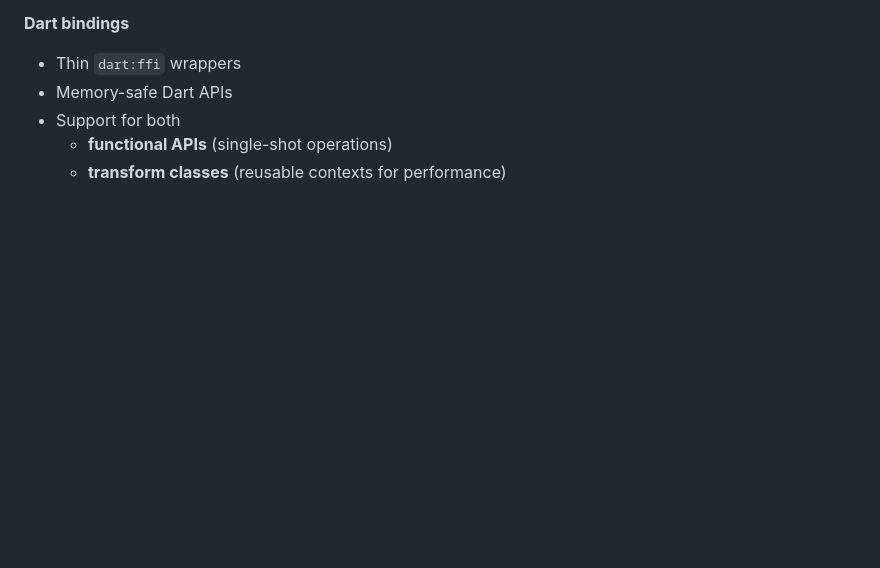
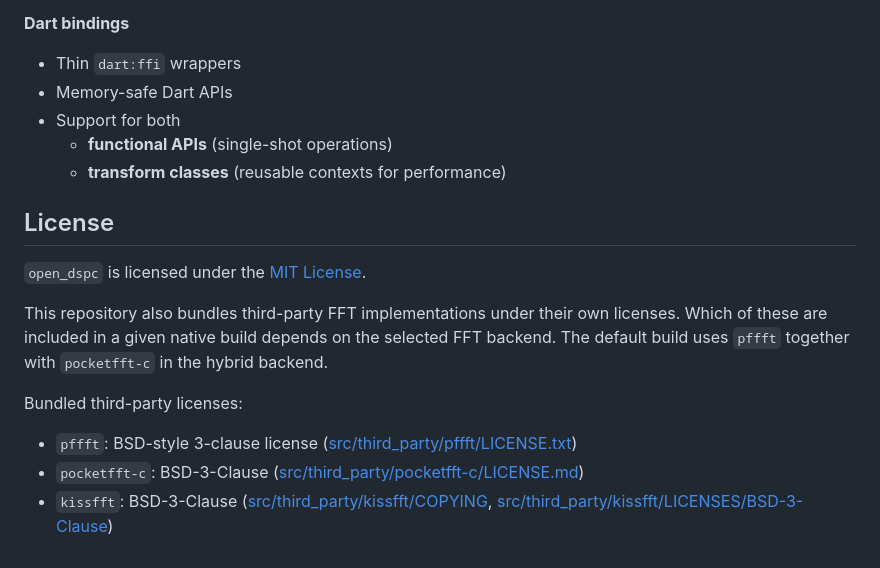
Before and after one commit to nipponjo/open-dspc-flutter, a Markdown page: README.md, the part around one of its changes. Drawn GitHub-style; blank space fills up the shorter version.

```diff
--- a/README.md
+++ b/README.md
@@ -98,3 +135,24 @@ For full benchmark scripts and raw results, see [`bench/`](bench/).
 - Support for both
   - **functional APIs** (single-shot operations)
   - **transform classes** (reusable contexts for performance)
+
+
+
+## License
+
+`open_dspc` is licensed under the [MIT License](LICENSE).
+
+This repository also bundles third-party FFT implementations under their own
+licenses. Which of these are included in a given native build depends on the
+selected FFT backend. The default build uses `pffft` together with
+`pocketfft-c` in the hybrid backend.
+
+Bundled third-party licenses:
+
+- `pffft`:
+  BSD-style 3-clause license ([src/third_party/pffft/LICENSE.txt](src/third_party/pffft/LICENSE.txt))
+- `pocketfft-c`:
+  BSD-3-Clause ([src/third_party/pocketfft-c/LICENSE.md](src/third_party/pocketfft-c/LICENSE.md))
+- `kissfft`:
+  BSD-3-Clause ([src/third_party/kissfft/COPYING](src/third_party/kissfft/COPYING),
+  [src/third_party/kissfft/LICENSES/BSD-3-Clause](src/third_party/kissfft/LICENSES/BSD-3-Clause))
```
Also changed, not shown: other parts of README.md (+41 -4 lines).
